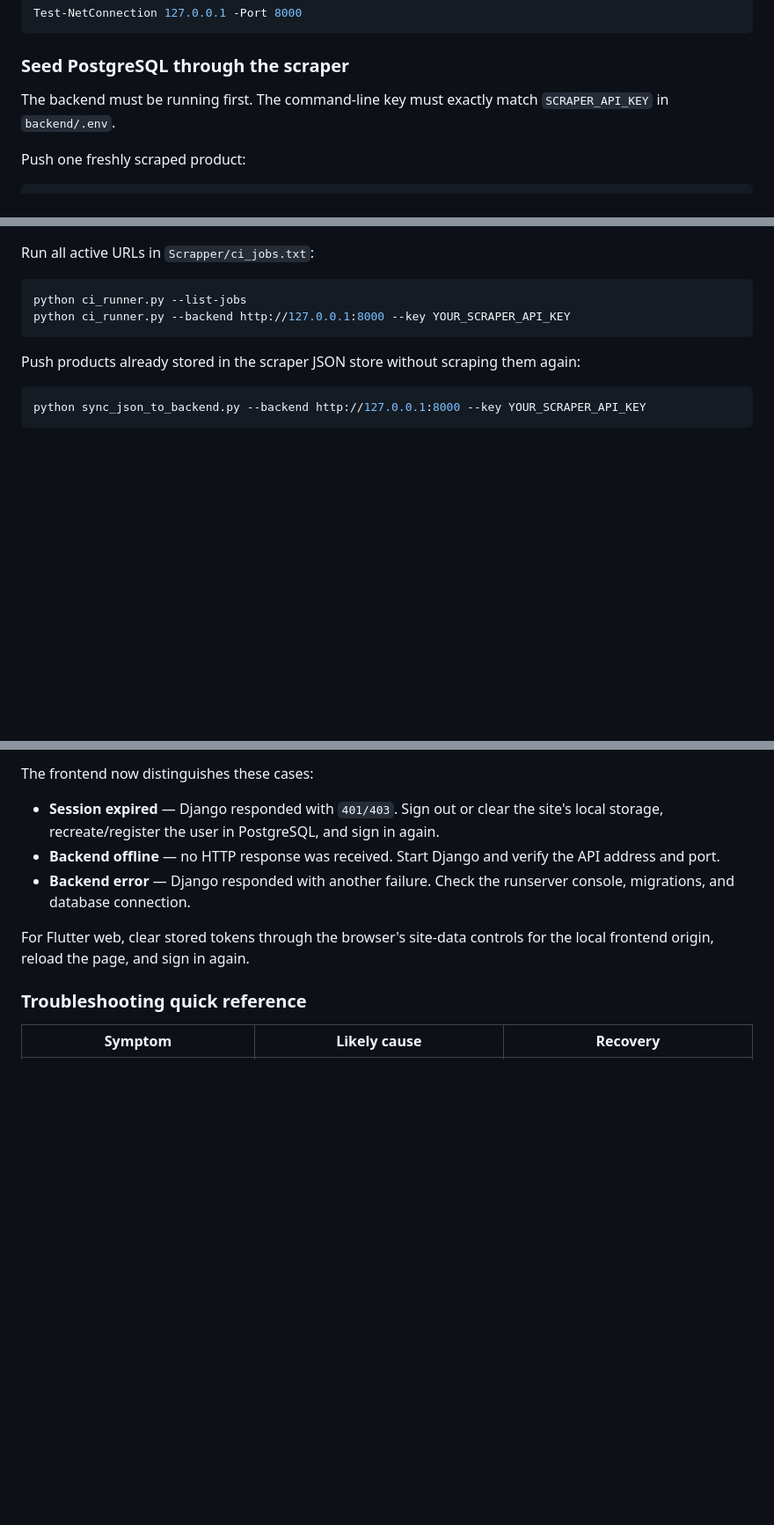
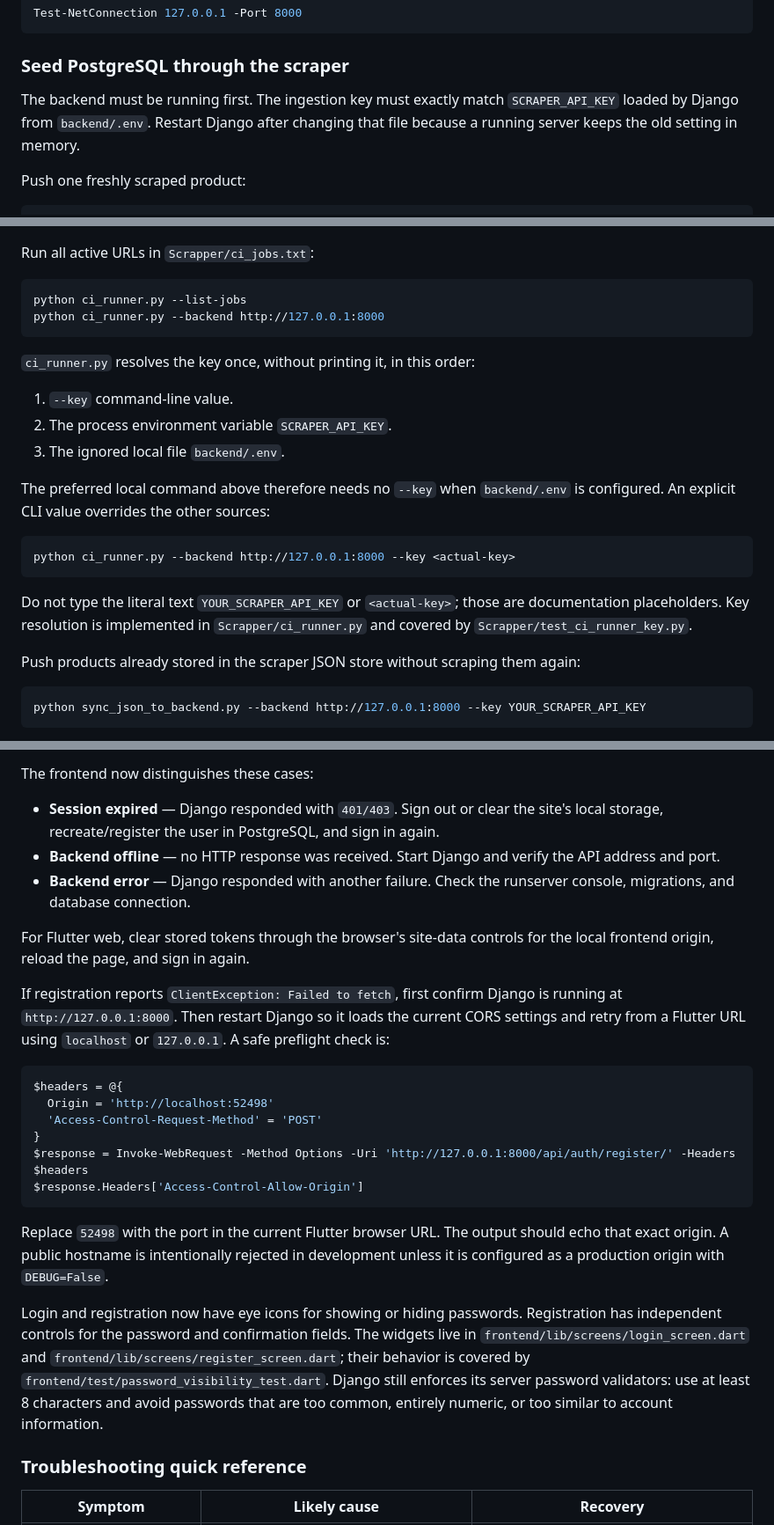
Before and after one commit to peru55/SaveBasket, a Markdown page: walkthrough.md, 3 parts joined by grey strips. Shown at 88% size. Drawn GitHub-style; blank space fills up the shorter version.

Commit message:
docs: add local auth and scraper troubleshooting

````diff
--- a/walkthrough.md
+++ b/walkthrough.md
@@ -128,8 +134,9 @@ Test-NetConnection 127.0.0.1 -Port 8000
 
 ### Seed PostgreSQL through the scraper
 
-The backend must be running first. The command-line key must exactly match
-`SCRAPER_API_KEY` in `backend/.env`.
+The backend must be running first. The ingestion key must exactly match
+`SCRAPER_API_KEY` loaded by Django from `backend/.env`. Restart Django after
+changing that file because a running server keeps the old setting in memory.
 
 Push one freshly scraped product:
 
@@ -148,8 +155,26 @@ Run all active URLs in `Scrapper/ci_jobs.txt`:
 
 ```powershell
 python ci_runner.py --list-jobs
-python ci_runner.py --backend http://127.0.0.1:8000 --key YOUR_SCRAPER_API_KEY
+python ci_runner.py --backend http://127.0.0.1:8000
 ```
+
+`ci_runner.py` resolves the key once, without printing it, in this order:
+
+1. `--key` command-line value.
+2. The process environment variable `SCRAPER_API_KEY`.
+3. The ignored local file `backend/.env`.
+
+The preferred local command above therefore needs no `--key` when
+`backend/.env` is configured. An explicit CLI value overrides the other
+sources:
+
+```powershell
+python ci_runner.py --backend http://127.0.0.1:8000 --key <actual-key>
+```
+
+Do not type the literal text `YOUR_SCRAPER_API_KEY` or `<actual-key>`; those are
+documentation placeholders. Key resolution is implemented in
+`Scrapper/ci_runner.py` and covered by `Scrapper/test_ci_runner_key.py`.
 
 Push products already stored in the scraper JSON store without scraping them
 again:
@@ -188,6 +213,32 @@ The frontend now distinguishes these cases:
 For Flutter web, clear stored tokens through the browser's site-data controls
 for the local frontend origin, reload the page, and sign in again.
 
+If registration reports `ClientException: Failed to fetch`, first confirm
+Django is running at `http://127.0.0.1:8000`. Then restart Django so it loads the
+current CORS settings and retry from a Flutter URL using `localhost` or
+`127.0.0.1`. A safe preflight check is:
+
+```powershell
+$headers = @{
+  Origin = 'http://localhost:52498'
+  'Access-Control-Request-Method' = 'POST'
+}
+$response = Invoke-WebRequest -Method Options -Uri 'http://127.0.0.1:8000/api/auth/register/' -Headers $headers
+$response.Headers['Access-Control-Allow-Origin']
+```
+
+Replace `52498` with the port in the current Flutter browser URL. The output
+should echo that exact origin. A public hostname is intentionally rejected in
+development unless it is configured as a production origin with `DEBUG=False`.
+
+Login and registration now have eye icons for showing or hiding passwords.
+Registration has independent controls for the password and confirmation fields.
+The widgets live in `frontend/lib/screens/login_screen.dart` and
+`frontend/lib/screens/register_screen.dart`; their behavior is covered by
+`frontend/test/password_visibility_test.dart`. Django still enforces its server
+password validators: use at least 8 characters and avoid passwords that are too
+common, entirely numeric, or too similar to account information.
+
 ### Troubleshooting quick reference
 
 | Symptom | Likely cause | Recovery |
````
Also changed, not shown: other parts of walkthrough.md (+25 -8 lines).
